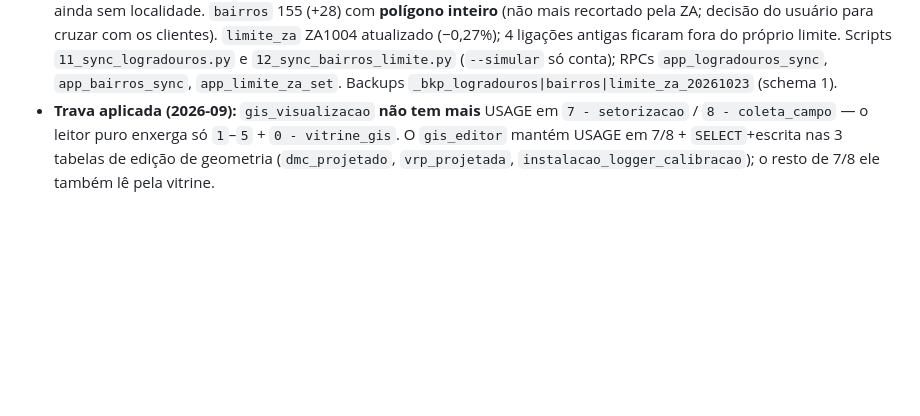
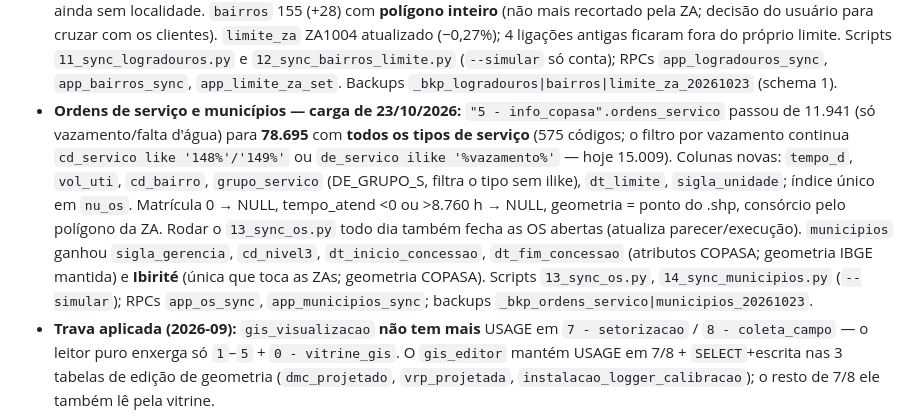
Before and after one commit to sirio369/aguasmg, a Markdown page: CLAUDE.md, the part around the change. Drawn GitHub-style; blank space fills up the shorter version.

Commit message:
Docs: ordens de serviço (todos os tipos) e municípios/Ibirité (23/10/2026)
Documenta a carga de 66.754 OS (todos os serviços, 6 colunas novas) e os atributos COPASA em municipios + Ibirité.
Somente documentação.

Co-Authored-By: Claude Sonnet 5.5 <noreply@anthropic.com>

```diff
--- a/CLAUDE.md
+++ b/CLAUDE.md
@@ -176,6 +176,7 @@ pwa/
 - **Situação da ligação — fonte única `ligacoes` (2026-10-23, sw v272):** `"3 - comercial".ligacoes.situacao` (CD_SITUACA, água: R/I/F/P) é a situação oficial; `situacao_lig` (CD_SITUA_1) parece ser de esgoto e **não** é usada pelo app. Nova coluna **`situacao_desde`** (DT_SITUACA = data da última mudança). **Priorização de HD** (`hd_priorizacao.situacao_lig`, snapshot) e **fiscalização** (`situacao_atual`) passaram a ler a `ligacoes` (antes: micromedição do último mês); `app_nrw_hd_sync_situacao()` atualiza só as matrículas que mudaram e recalcula os derivados via `app_nrw_hd_recompute_derive(p_matriculas)`. As RPCs `app_nrw_hd_ranking/detalhe` e `app_nrw_fraude_ranking/detalhe` devolvem `situacao_desde` (fraude_detalhe: `endereco.situacao_lig` foi trocado por `endereco.situacao` + `situacao_desde`). `vw_gis_cadastro_comercial` **não tem mais `volume`/`consumo_medio`** (volume é só da micromedição) e ganhou `situacao_desde`. **Rotina diária** (script local `COPASA/scripts/atualizacao_cadastro/8_sync_ligacoes_situacao.py`): lê só 4 campos do `cliente.dbf`, envia em lotes a `app_ligacoes_sync_situacao(jsonb)` (diff no servidor, histórico em `ligacoes_situacao_hist`) e chama `app_ligacoes_pos_sync()`. Nenhum volume do cliente.shp é usado.
 - **Cadastro de ligações e nós — carga de 23/10/2026 (COPASA 202609):** `ligacoes` (135.096 = +223 novas, consórcio pelo polígono de `limite_za`) ganhou `economias_com/ind/pub/cat4` (QT_ECONO_1..4; `economias` = QT_ECONOMI = residencial, inferido), `categoria` (residencial|comercial|industrial|publica|cat4|mista|sem_economia), `ramo_atividade`, `grupo_faturamento`, `situacao_desde`; **`volume` e `consumo_medio` foram REMOVIDAS da tabela** (volume é só da `micromedicao_historico`); `valor_faturado` ficou como estava (defasado). A geometria vem do ponto do `cliente.shp` (NÃO de NU_COORDEN/NU_COORD_1, que divergem >1 m em ~5,3 mil imóveis). Rotina diária: `COPASA/scripts/atualizacao_cadastro/9_sync_ligacoes.py` → RPC `app_ligacoes_sync` (diff no servidor; histórico de situação/geometria em `ligacoes_situacao_hist`) + `app_ligacoes_pos_sync`. `vw_gis_cadastro_comercial` expõe as colunas novas (44 colunas). `nos_agua` ganhou `estado`, `diametro`, `pressao`; `cota` agora = QT_COTA__1 (NULL = sem cota; antes recebia QT_COTA_IN, 0 em 99,97%); 1.066 nós novos (+2 em `unidades_operacionais`), textos corrigidos (mojibake 757→4). Script `10_sync_nos.py` (RPC `app_nos_sync`, `--simular` só conta). Backups `_bkp_*_20261023` nos schemas 2 e 3.
 - **Logradouros, bairros e limite da ZA — carga de 23/10/2026:** `logradouros` 12.875 (+4.851, inclui Betim) com `cd_localidade` (CD_LOCAL_1), `cd_localidade_log`, `num_min2/num_max2` (outro lado da via); ~2,2 mil linhas antigas ainda sem localidade. `bairros` 155 (+28) com **polígono inteiro** (não mais recortado pela ZA; decisão do usuário para cruzar com os clientes). `limite_za` ZA1004 atualizado (−0,27%); 4 ligações antigas ficaram fora do próprio limite. Scripts `11_sync_logradouros.py` e `12_sync_bairros_limite.py` (`--simular` só conta); RPCs `app_logradouros_sync`, `app_bairros_sync`, `app_limite_za_set`. Backups `_bkp_logradouros|bairros|limite_za_20261023` (schema 1).
+- **Ordens de serviço e municípios — carga de 23/10/2026:** `"5 - info_copasa".ordens_servico` passou de 11.941 (só vazamento/falta d'água) para **78.695** com **todos os tipos de serviço** (575 códigos; o filtro por vazamento continua `cd_servico like '148%'/'149%'` ou `de_servico ilike '%vazamento%'` — hoje 15.009). Colunas novas: `tempo_d`, `vol_uti`, `cd_bairro`, `grupo_servico` (DE_GRUPO_S, filtra o tipo sem ilike), `dt_limite`, `sigla_unidade`; índice único em `nu_os`. Matrícula 0 → NULL, tempo_atend <0 ou >8.760 h → NULL, geometria = ponto do .shp, consórcio pelo polígono da ZA. Rodar o `13_sync_os.py` todo dia também fecha as OS abertas (atualiza parecer/execução). `municipios` ganhou `sigla_gerencia`, `cd_nivel3`, `dt_inicio_concessao`, `dt_fim_concessao` (atributos COPASA; geometria IBGE mantida) e **Ibirité** (única que toca as ZAs; geometria COPASA). Scripts `13_sync_os.py`, `14_sync_municipios.py` (`--simular`); RPCs `app_os_sync`, `app_municipios_sync`; backups `_bkp_ordens_servico|municipios_20261023`.
 - **Trava aplicada (2026-09):** `gis_visualizacao` **não tem mais** USAGE em `7 - setorizacao` / `8 - coleta_campo` — o leitor puro enxerga só `1`–`5` + `0 - vitrine_gis`. O `gis_editor` mantém USAGE em 7/8 + `SELECT`+escrita nas 3 tabelas de edição de geometria (`dmc_projetado`, `vrp_projetada`, `instalacao_logger_calibracao`); o resto de 7/8 ele também lê pela vitrine.
 - **Repontar o projeto QGIS** ("Águas MG"): camadas de leitura → `0 - vitrine_gis.vw_gis_*`; as 3 de escrita seguem na tabela crua (conectar como `gis_editor`).
 
```
